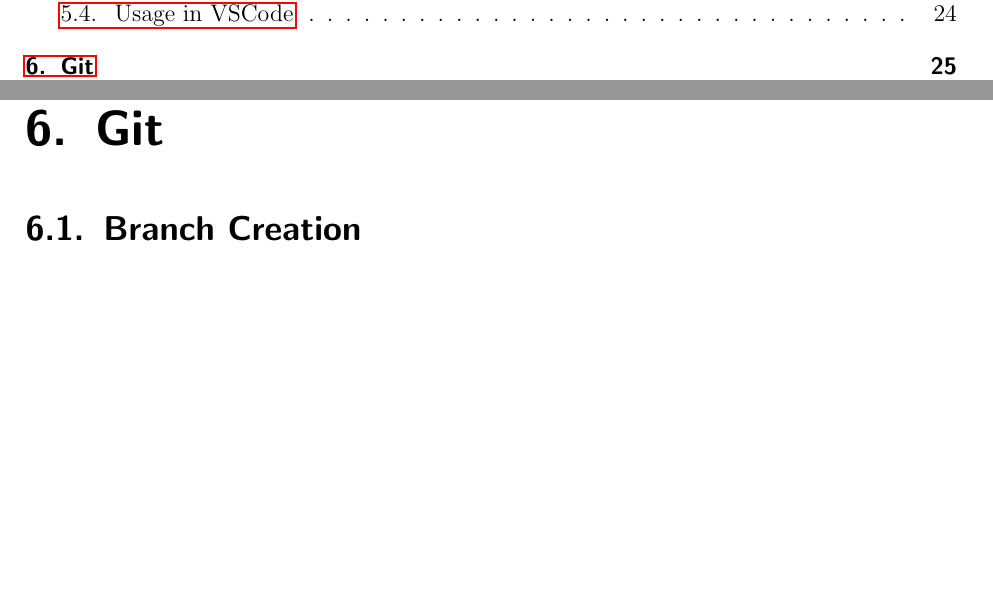
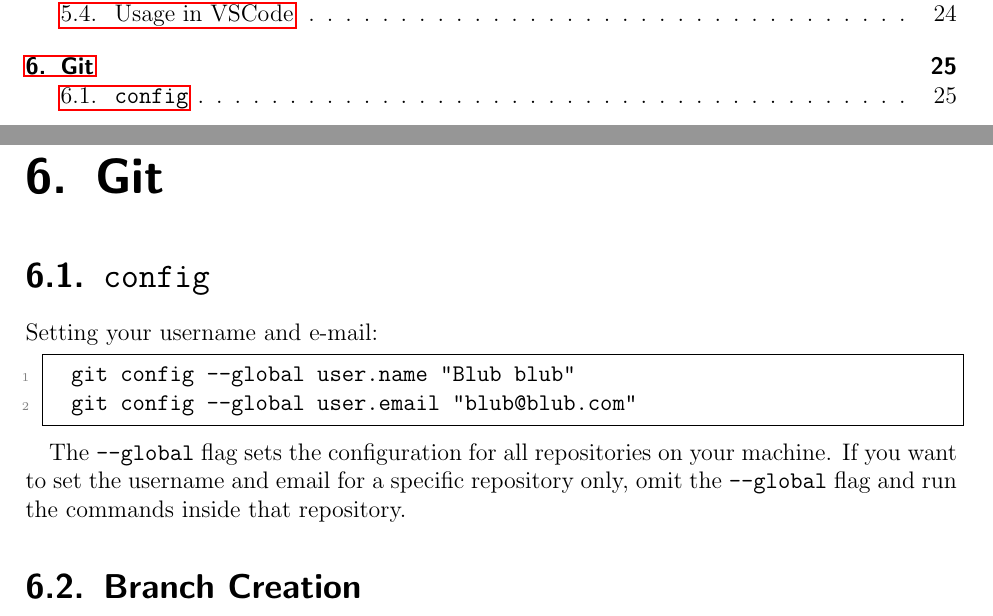
Before and after one commit to ImahnShekhzadeh/infra, a LaTeX book (infra.tex): two parts of pages 3 and 25 of 58, joined at a grey line, cut so that both start at the same text, the shorter picture padded with empty space. Compiled offline with pdfLaTeX.

Commit message:
add basic usage for `git config`

```diff
--- a/infra.tex
+++ b/infra.tex
@@ -961,6 +961,17 @@
 	\end{itemize}
 
 	\chapter{Git}
+
+	\section{\texttt{config}}
+
+	Setting your username and e-mail:
+
+	\begin{lstlisting}[style=mystylebash, label=alg:git_config, xleftmargin=\parindent]
+		git config --global user.name "Blub blub"
+		git config --global user.email "blub@blub.com"
+	\end{lstlisting}
+
+	The \texttt{--global} flag sets the configuration for all repositories on your machine. If you want to set the username and email for a specific repository only, omit the \texttt{--global} flag and run the commands inside that repository.
 
 	\section{Branch Creation}
 
```
Also changed, not shown: infra.pdf.
